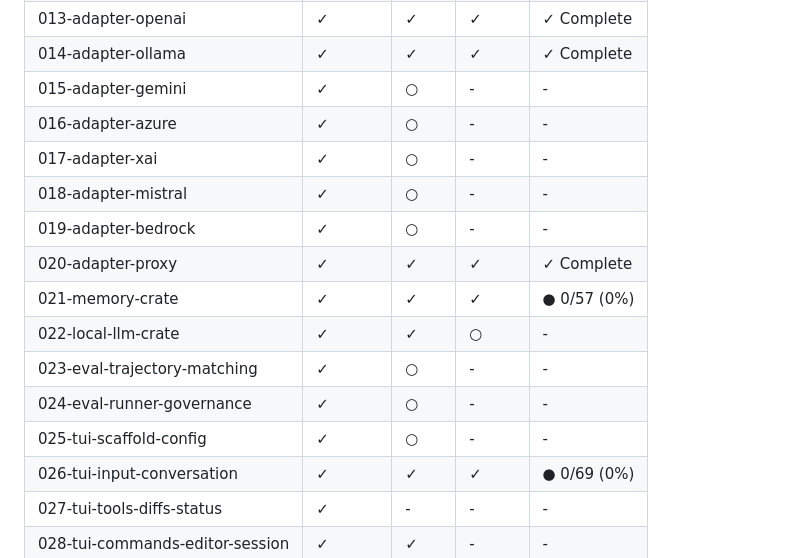
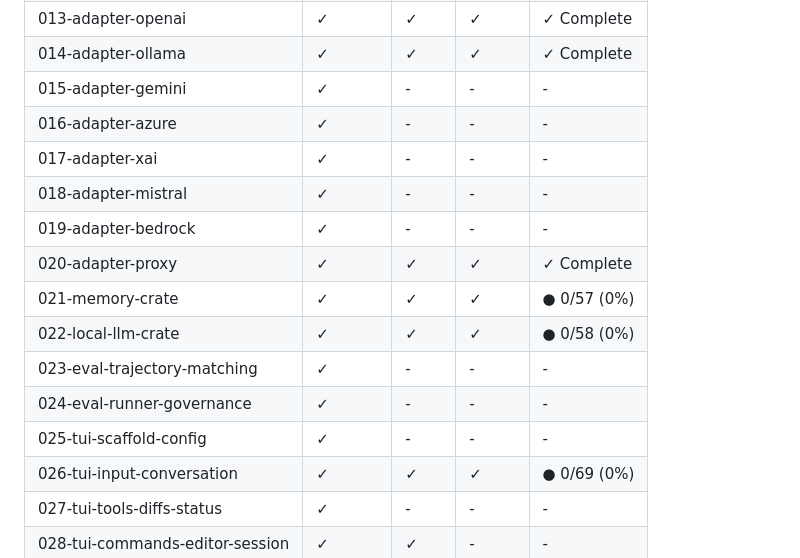
Before and after one commit to SuperSwinkAI/Swink-Agent, a Markdown page: specs/spec-status.md, the part around one of its changes. Rendered like a GitHub page.

Commit message:
feat(local-llm-crate): generate tasks for 022 — Local LLM crate
Co-Authored-By: Claude Opus 4.6 <noreply@anthropic.com>

```diff
--- a/specs/spec-status.md
+++ b/specs/spec-status.md
@@ -17,17 +17,17 @@
 | 012-adapter-anthropic           | ✓     | ✓  | ✓   | ✓ Complete |
 | 013-adapter-openai              | ✓     | ✓  | ✓   | ✓ Complete |
 | 014-adapter-ollama              | ✓     | ✓  | ✓   | ✓ Complete |
-| 015-adapter-gemini              | ✓     | ○  | -   | - |
-| 016-adapter-azure               | ✓     | ○  | -   | - |
-| 017-adapter-xai                 | ✓     | ○  | -   | - |
-| 018-adapter-mistral             | ✓     | ○  | -   | - |
-| 019-adapter-bedrock             | ✓     | ○  | -   | - |
+| 015-adapter-gemini              | ✓     | -    | -     | -         |
+| 016-adapter-azure               | ✓     | -    | -     | -         |
+| 017-adapter-xai                 | ✓     | -    | -     | -         |
+| 018-adapter-mistral             | ✓     | -    | -     | -         |
+| 019-adapter-bedrock             | ✓     | -    | -     | -         |
 | 020-adapter-proxy               | ✓     | ✓  | ✓   | ✓ Complete |
 | 021-memory-crate                | ✓     | ✓  | ✓   | ● 0/57 (0%) |
-| 022-local-llm-crate             | ✓     | ✓  | ○   | - |
-| 023-eval-trajectory-matching    | ✓     | ○  | -   | - |
-| 024-eval-runner-governance      | ✓     | ○  | -   | - |
-| 025-tui-scaffold-config         | ✓     | ○  | -   | - |
+| 022-local-llm-crate             | ✓     | ✓  | ✓   | ● 0/58 (0%) |
+| 023-eval-trajectory-matching    | ✓     | -    | -     | -         |
+| 024-eval-runner-governance      | ✓     | -    | -     | -         |
+| 025-tui-scaffold-config         | ✓     | -    | -     | -         |
 | 026-tui-input-conversation      | ✓     | ✓  | ✓   | ● 0/69 (0%) |
 | 027-tui-tools-diffs-status      | ✓     | -    | -     | -         |
 | 028-tui-commands-editor-session | ✓     | ✓  | -     | -         |
```
Also changed, not shown: other parts of specs/spec-status.md (+2 -2 lines), docs/planning/SPECIFICATION_TRACKER.md (+3 -3 lines), specs/022-local-llm-crate/tasks.md (added, +262 -0 lines).
